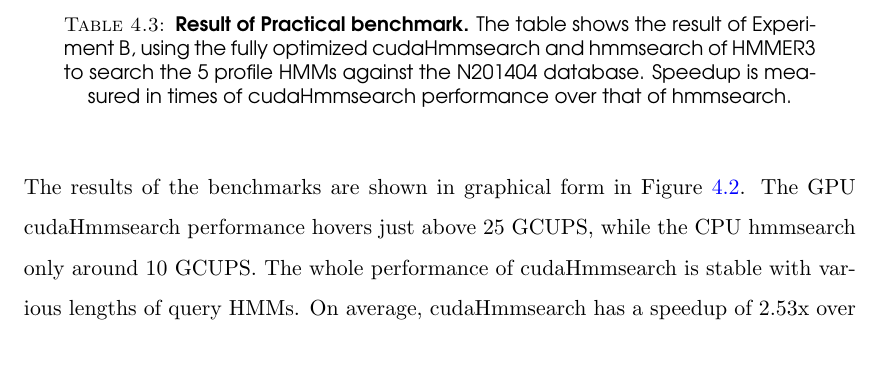
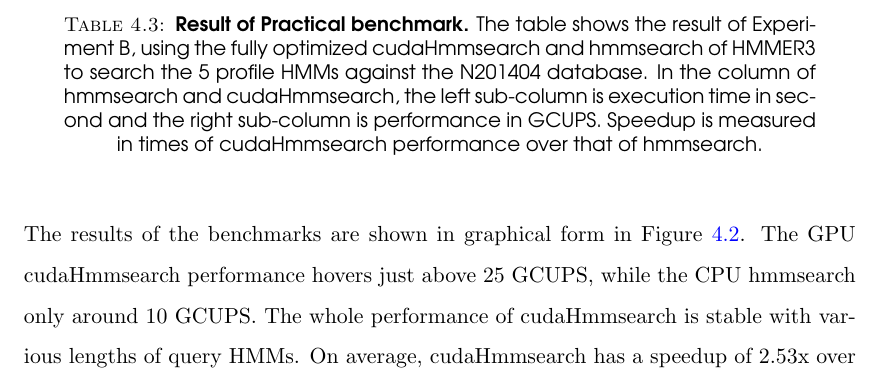
Before and after one commit to forestcheng/cudahmmsearch, a LaTeX thesis (thesis/main.tex, which reads thesis/Chapters/Results.tex): part of page 79 of 94, cut so that both start at the same text, the shorter picture padded with empty space. The pictures show the PDF file thesis/main.pdf that the author committed with the source.

Commit message:
submit version 7

```diff
--- a/thesis/Chapters/Results.tex
+++ b/thesis/Chapters/Results.tex
@@ -100,3 +95,0 @@
-\shortstack{ACC\_central \\ (708)} & \shortstack{809.97s \\ 11.96GCUPS} & \shortstack{295.02s \\ 32.83GCUPS} & 2.75 \\\hline
-\shortstack{AAA\_27 \\ (1111)} & \shortstack{2203.36s \\ 6.90GCUPS} & \shortstack{1034.96s \\ 14.68GCUPS} & 2.13 \\\hline
-\textbf{Average} & - & - & 2.53 \\\hline
@@ -103,5 +102,6 @@
+\textbf{Average} & \multicolumn{2}{|c|}{-} & \multicolumn{2}{|c|}{-} & 2.53 \\\hline
 \end{tabular}
-\caption{\fontfamily{pag}\selectfont \textbf{Result of Practical benchmark.} \label{tab.pb} The table shows the result of Experiment B, using the fully optimized cudaHmmsearch and hmmsearch of HMMER3 to search the 5 profile HMMs against the N201404 database. Speedup is measured in times of cudaHmmsearch performance over that of hmmsearch.}
+\caption{\fontfamily{pag}\selectfont \textbf{Result of Practical benchmark.} \label{tab.pb} The table shows the result of Experiment B, using the fully optimized cudaHmmsearch and hmmsearch of HMMER3 to search the 5 profile HMMs against the N201404 database. In the column of hmmsearch and cudaHmmsearch, the left sub-column is execution time in second and the right sub-column is performance in GCUPS. Speedup is measured in times of cudaHmmsearch performance over that of hmmsearch.}
 \end{table}
 
 The results of the benchmarks are shown in graphical form in Figure \ref{fig:len}. The GPU cudaHmmsearch performance hovers just above 25 GCUPS, while the CPU hmmsearch only around 10 GCUPS. The whole performance of cudaHmmsearch is stable with various lengths of query HMMs. On average, cudaHmmsearch has a speedup of 2.53x over hmmsearch.
```
Also changed, not shown: thesis/main.pdf, thesis/Chapters/Results.tex (10 more changed lines).
